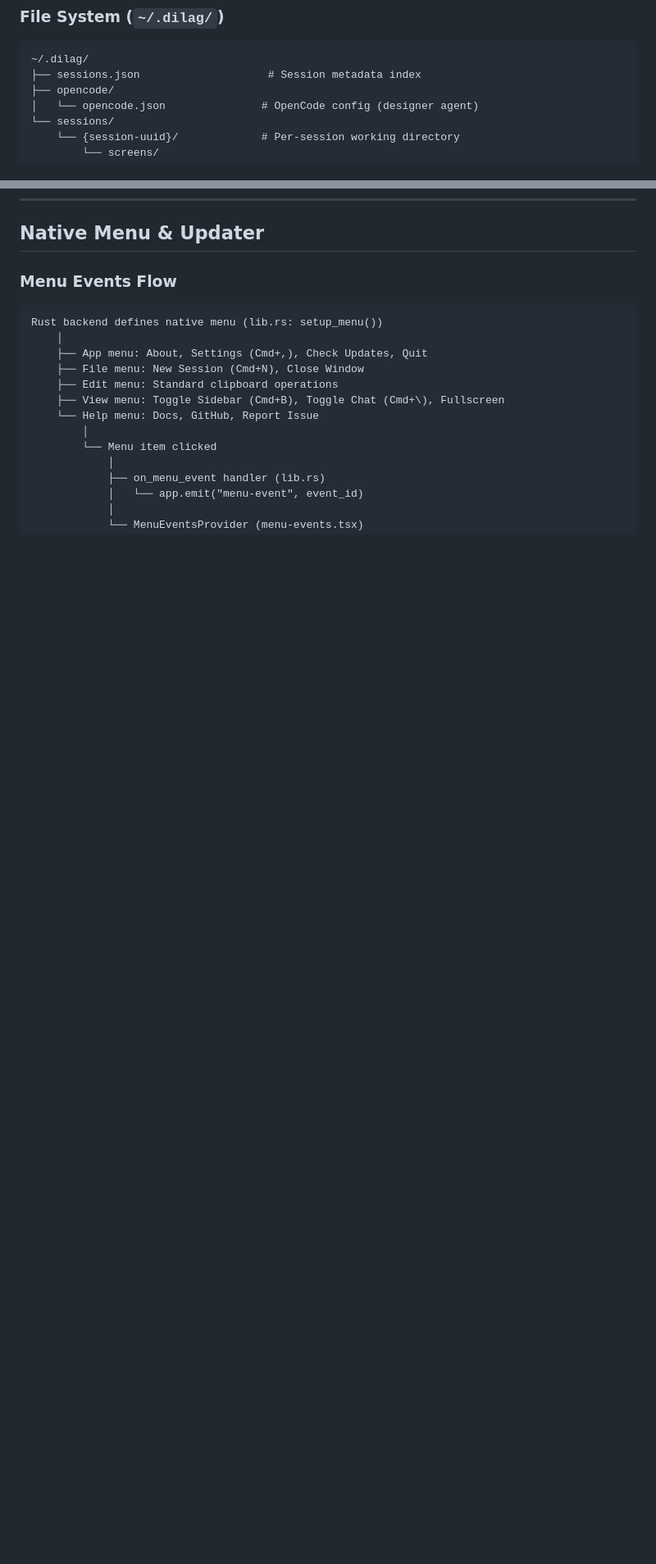
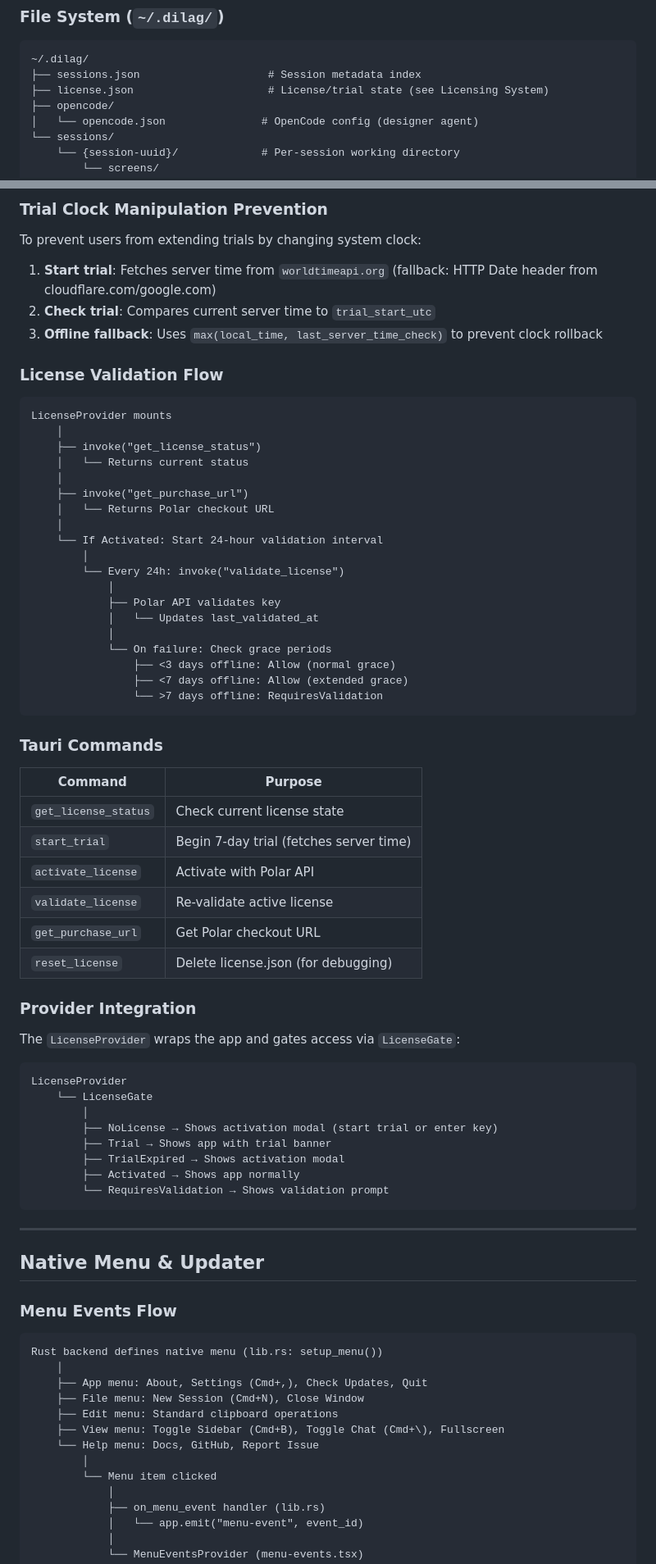
Before and after one commit to noelrohi/dilag, a Markdown page: docs/architecture.md, 2 parts joined by grey strips. Shown: that part at 82% size. Drawn GitHub-style; blank space fills up the shorter version.

````diff
--- a/docs/architecture.md
+++ b/docs/architecture.md
@@ -199,6 +204,7 @@ Technical documentation covering app initialization, data flow, and storage.
 ```
 ~/.dilag/
 ├── sessions.json                    # Session metadata index
+├── license.json                     # License/trial state (see Licensing System)
 ├── opencode/
 │   └── opencode.json               # OpenCode config (designer agent)
 └── sessions/
@@ -436,3 +500,63 @@ User clicks delete on project card
+### Trial Clock Manipulation Prevention
+
+To prevent users from extending trials by changing system clock:
+
+1. **Start trial**: Fetches server time from `worldtimeapi.org` (fallback: HTTP Date header from cloudflare.com/google.com)
+2. **Check trial**: Compares current server time to `trial_start_utc`
+3. **Offline fallback**: Uses `max(local_time, last_server_time_check)` to prevent clock rollback
+
+### License Validation Flow
+
+```
+LicenseProvider mounts
+    │
+    ├── invoke("get_license_status")
+    │   └── Returns current status
+    │
+    ├── invoke("get_purchase_url")
+    │   └── Returns Polar checkout URL
+    │
+    └── If Activated: Start 24-hour validation interval
+        │
+        └── Every 24h: invoke("validate_license")
+            │
+            ├── Polar API validates key
+            │   └── Updates last_validated_at
+            │
+            └── On failure: Check grace periods
+                ├── <3 days offline: Allow (normal grace)
+                ├── <7 days offline: Allow (extended grace)
+                └── >7 days offline: RequiresValidation
+```
+
+### Tauri Commands
+
+| Command | Purpose |
+|---------|---------|
+| `get_license_status` | Check current license state |
+| `start_trial` | Begin 7-day trial (fetches server time) |
+| `activate_license` | Activate with Polar API |
+| `validate_license` | Re-validate active license |
+| `get_purchase_url` | Get Polar checkout URL |
+| `reset_license` | Delete license.json (for debugging) |
+
+### Provider Integration
+
+The `LicenseProvider` wraps the app and gates access via `LicenseGate`:
+
+```
+LicenseProvider
+    └── LicenseGate
+        │
+        ├── NoLicense → Shows activation modal (start trial or enter key)
+        ├── Trial → Shows app with trial banner
+        ├── TrialExpired → Shows activation modal
+        ├── Activated → Shows app normally
+        └── RequiresValidation → Shows validation prompt
+```
+
+---
+
 ## Native Menu & Updater
 
 ### Menu Events Flow
````
Also changed, not shown: other parts of docs/architecture.md (+74 -9 lines), AGENTS.md (+1 -1 lines), README.md (+2 -0 lines), assets/screenshot.png (added).
